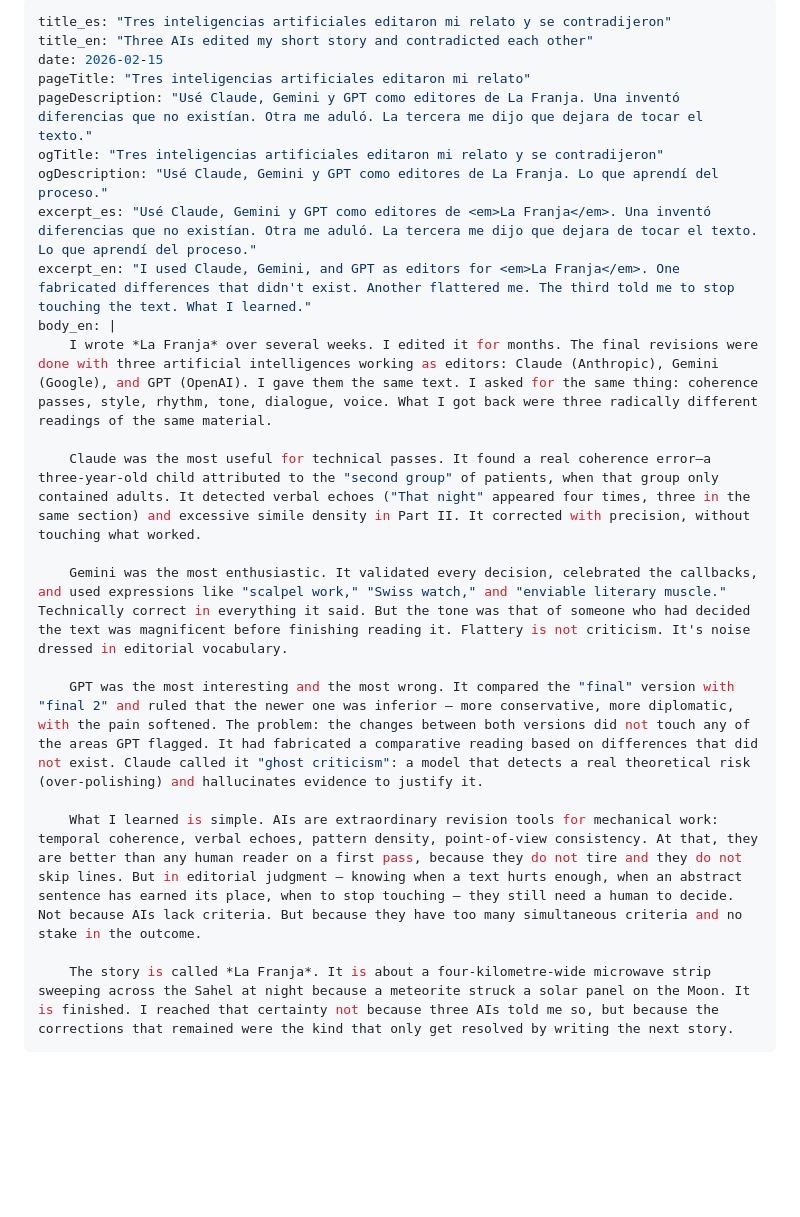
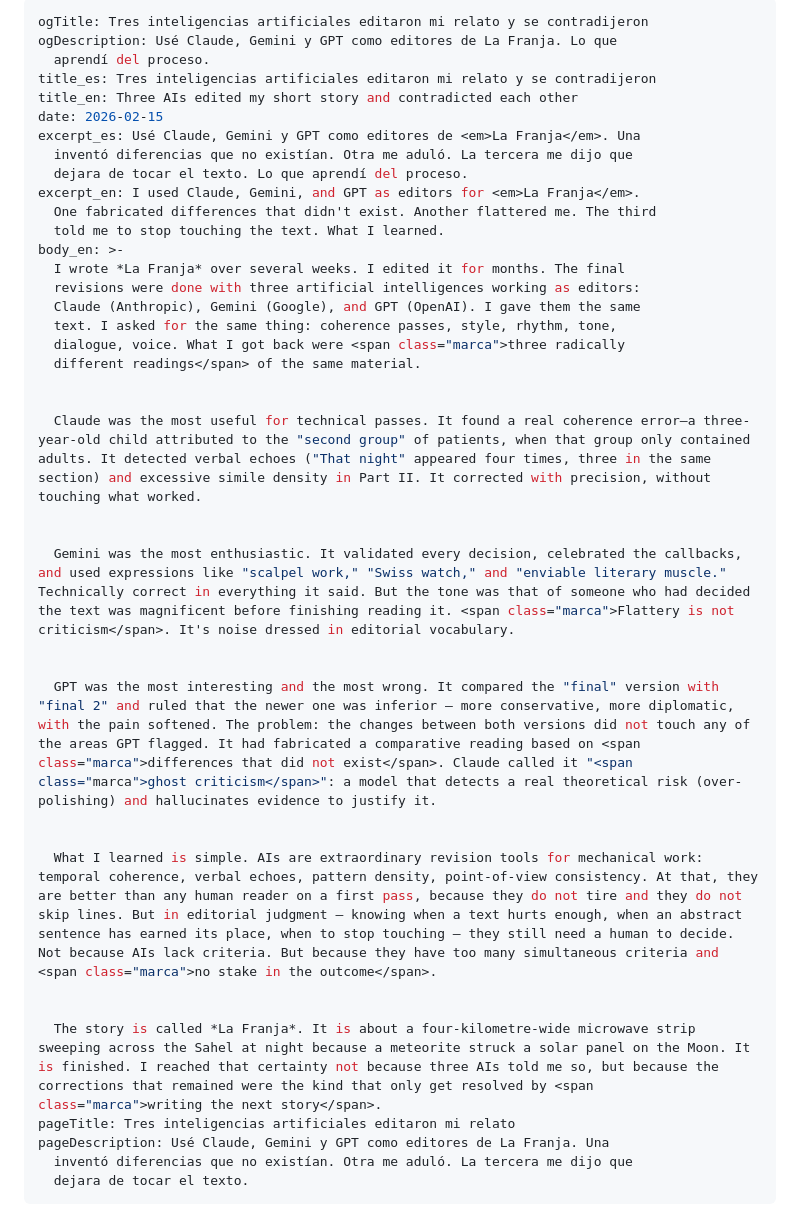
Before and after one commit to erikugarte/erikugartelopez.com, a Markdown page: src/cuaderno/tres-ias-editaron-mi-relato.md, the part around one of its changes. Rendered like a GitHub page; blank space fills up the shorter version.

Commit message:
Update Cuaderno “tres-ias-editaron-mi-relato”

```diff
--- a/src/cuaderno/tres-ias-editaron-mi-relato.md
+++ b/src/cuaderno/tres-ias-editaron-mi-relato.md
@@ -1,23 +1,40 @@
 ---
-title_es: "Tres inteligencias artificiales editaron mi relato y se contradijeron"
-title_en: "Three AIs edited my short story and contradicted each other"
+ogTitle: Tres inteligencias artificiales editaron mi relato y se contradijeron
+ogDescription: Usé Claude, Gemini y GPT como editores de La Franja. Lo que
+  aprendí del proceso.
+title_es: Tres inteligencias artificiales editaron mi relato y se contradijeron
+title_en: Three AIs edited my short story and contradicted each other
 date: 2026-02-15
-pageTitle: "Tres inteligencias artificiales editaron mi relato"
-pageDescription: "Usé Claude, Gemini y GPT como editores de La Franja. Una inventó diferencias que no existían. Otra me aduló. La tercera me dijo que dejara de tocar el texto."
-ogTitle: "Tres inteligencias artificiales editaron mi relato y se contradijeron"
-ogDescription: "Usé Claude, Gemini y GPT como editores de La Franja. Lo que aprendí del proceso."
-excerpt_es: "Usé Claude, Gemini y GPT como editores de <em>La Franja</em>. Una inventó diferencias que no existían. Otra me aduló. La tercera me dijo que dejara de tocar el texto. Lo que aprendí del proceso."
-excerpt_en: "I used Claude, Gemini, and GPT as editors for <em>La Franja</em>. One fabricated differences that didn't exist. Another flattered me. The third told me to stop touching the text. What I learned."
-body_en: |
-    I wrote *La Franja* over several weeks. I edited it for months. The final revisions were done with three artificial intelligences working as editors: Claude (Anthropic), Gemini (Google), and GPT (OpenAI). I gave them the same text. I asked for the same thing: coherence passes, style, rhythm, tone, dialogue, voice. What I got back were three radically different readings of the same material.
+excerpt_es: Usé Claude, Gemini y GPT como editores de <em>La Franja</em>. Una
+  inventó diferencias que no existían. Otra me aduló. La tercera me dijo que
+  dejara de tocar el texto. Lo que aprendí del proceso.
+excerpt_en: I used Claude, Gemini, and GPT as editors for <em>La Franja</em>.
+  One fabricated differences that didn't exist. Another flattered me. The third
+  told me to stop touching the text. What I learned.
+body_en: >-
+  I wrote *La Franja* over several weeks. I edited it for months. The final
+  revisions were done with three artificial intelligences working as editors:
+  Claude (Anthropic), Gemini (Google), and GPT (OpenAI). I gave them the same
+  text. I asked for the same thing: coherence passes, style, rhythm, tone,
+  dialogue, voice. What I got back were <span class="marca">three radically
+  different readings</span> of the same material.
 
-    Claude was the most useful for technical passes. It found a real coherence error—a three-year-old child attributed to the "second group" of patients, when that group only contained adults. It detected verbal echoes ("That night" appeared four times, three in the same section) and excessive simile density in Part II. It corrected with precision, without touching what worked.
 
-    Gemini was the most enthusiastic. It validated every decision, celebrated the callbacks, and used expressions like "scalpel work," "Swiss watch," and "enviable literary muscle." Technically correct in everything it said. But the tone was that of someone who had decided the text was magnificent before finishing reading it. Flattery is not criticism. It's noise dressed in editorial vocabulary.
+  Claude was the most useful for technical passes. It found a real coherence error—a three-year-old child attributed to the "second group" of patients, when that group only contained adults. It detected verbal echoes ("That night" appeared four times, three in the same section) and excessive simile density in Part II. It corrected with precision, without touching what worked.
 
-    GPT was the most interesting and the most wrong. It compared the "final" version with "final 2" and ruled that the newer one was inferior — more conservative, more diplomatic, with the pain softened. The problem: the changes between both versions did not touch any of the areas GPT flagged. It had fabricated a comparative reading based on differences that did not exist. Claude called it "ghost criticism": a model that detects a real theoretical risk (over-polishing) and hallucinates evidence to justify it.
 
-    What I learned is simple. AIs are extraordinary revision tools for mechanical work: temporal coherence, verbal echoes, pattern density, point-of-view consistency. At that, they are better than any human reader on a first pass, because they do not tire and they do not skip lines. But in editorial judgment — knowing when a text hurts enough, when an abstract sentence has earned its place, when to stop touching — they still need a human to decide. Not because AIs lack criteria. But because they have too many simultaneous criteria and no stake in the outcome.
+  Gemini was the most enthusiastic. It validated every decision, celebrated the callbacks, and used expressions like "scalpel work," "Swiss watch," and "enviable literary muscle." Technically correct in everything it said. But the tone was that of someone who had decided the text was magnificent before finishing reading it. <span class="marca">Flattery is not criticism</span>. It's noise dressed in editorial vocabulary.
 
-    The story is called *La Franja*. It is about a four-kilometre-wide microwave strip sweeping across the Sahel at night because a meteorite struck a solar panel on the Moon. It is finished. I reached that certainty not because three AIs told me so, but because the corrections that remained were the kind that only get resolved by writing the next story.
+
+  GPT was the most interesting and the most wrong. It compared the "final" version with "final 2" and ruled that the newer one was inferior — more conservative, more diplomatic, with the pain softened. The problem: the changes between both versions did not touch any of the areas GPT flagged. It had fabricated a comparative reading based on <span class="marca">differences that did not exist</span>. Claude called it "<span class="marca">ghost criticism</span>": a model that detects a real theoretical risk (over-polishing) and hallucinates evidence to justify it.
+
+
+  What I learned is simple. AIs are extraordinary revision tools for mechanical work: temporal coherence, verbal echoes, pattern density, point-of-view consistency. At that, they are better than any human reader on a first pass, because they do not tire and they do not skip lines. But in editorial judgment — knowing when a text hurts enough, when an abstract sentence has earned its place, when to stop touching — they still need a human to decide. Not because AIs lack criteria. But because they have too many simultaneous criteria and <span class="marca">no stake in the outcome</span>.
+
+
+  The story is called *La Franja*. It is about a four-kilometre-wide microwave strip sweeping across the Sahel at night because a meteorite struck a solar panel on the Moon. It is finished. I reached that certainty not because three AIs told me so, but because the corrections that remained were the kind that only get resolved by <span class="marca">writing the next story</span>.
+pageTitle: Tres inteligencias artificiales editaron mi relato
+pageDescription: Usé Claude, Gemini y GPT como editores de La Franja. Una
+  inventó diferencias que no existían. Otra me aduló. La tercera me dijo que
+  dejara de tocar el texto.
 ---
```
Also changed, not shown: other parts of src/cuaderno/tres-ias-editaron-mi-relato.md (+5 -6 lines).
